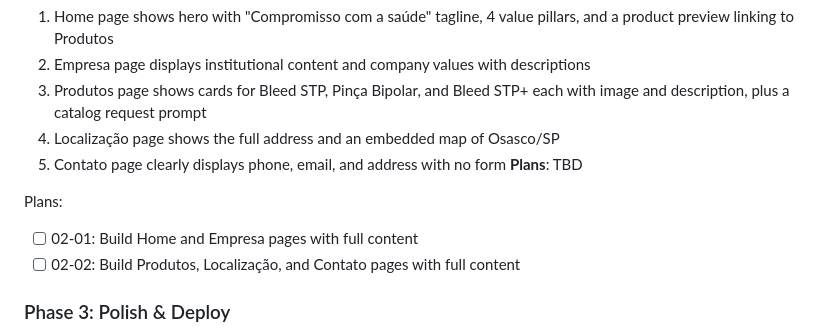
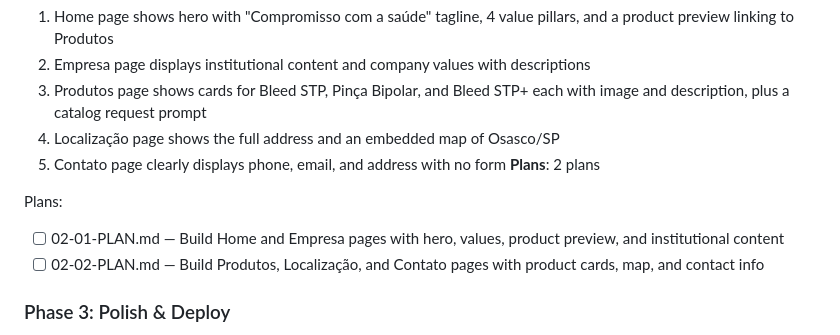
Before and after one commit to rthiago/metamedical, a Markdown page: .planning/ROADMAP.md, the part around the change. GitHub-like rendering.

Commit message:
docs(02-content): create phase plan

```diff
--- a/.planning/ROADMAP.md
+++ b/.planning/ROADMAP.md
@@ -43,11 +43,11 @@ Plans:
   3. Produtos page shows cards for Bleed STP, Pinça Bipolar, and Bleed STP+ each with image and description, plus a catalog request prompt
   4. Localização page shows the full address and an embedded map of Osasco/SP
   5. Contato page clearly displays phone, email, and address with no form
-**Plans**: TBD
+**Plans**: 2 plans
 
 Plans:
-- [ ] 02-01: Build Home and Empresa pages with full content
-- [ ] 02-02: Build Produtos, Localização, and Contato pages with full content
+- [ ] 02-01-PLAN.md — Build Home and Empresa pages with hero, values, product preview, and institutional content
+- [ ] 02-02-PLAN.md — Build Produtos, Localização, and Contato pages with product cards, map, and contact info
 
 ### Phase 3: Polish & Deploy
 **Goal**: The site is search-engine ready with smooth interactions and can be uploaded to shared hosting as-is
```
Also changed, not shown: 2 other files.
